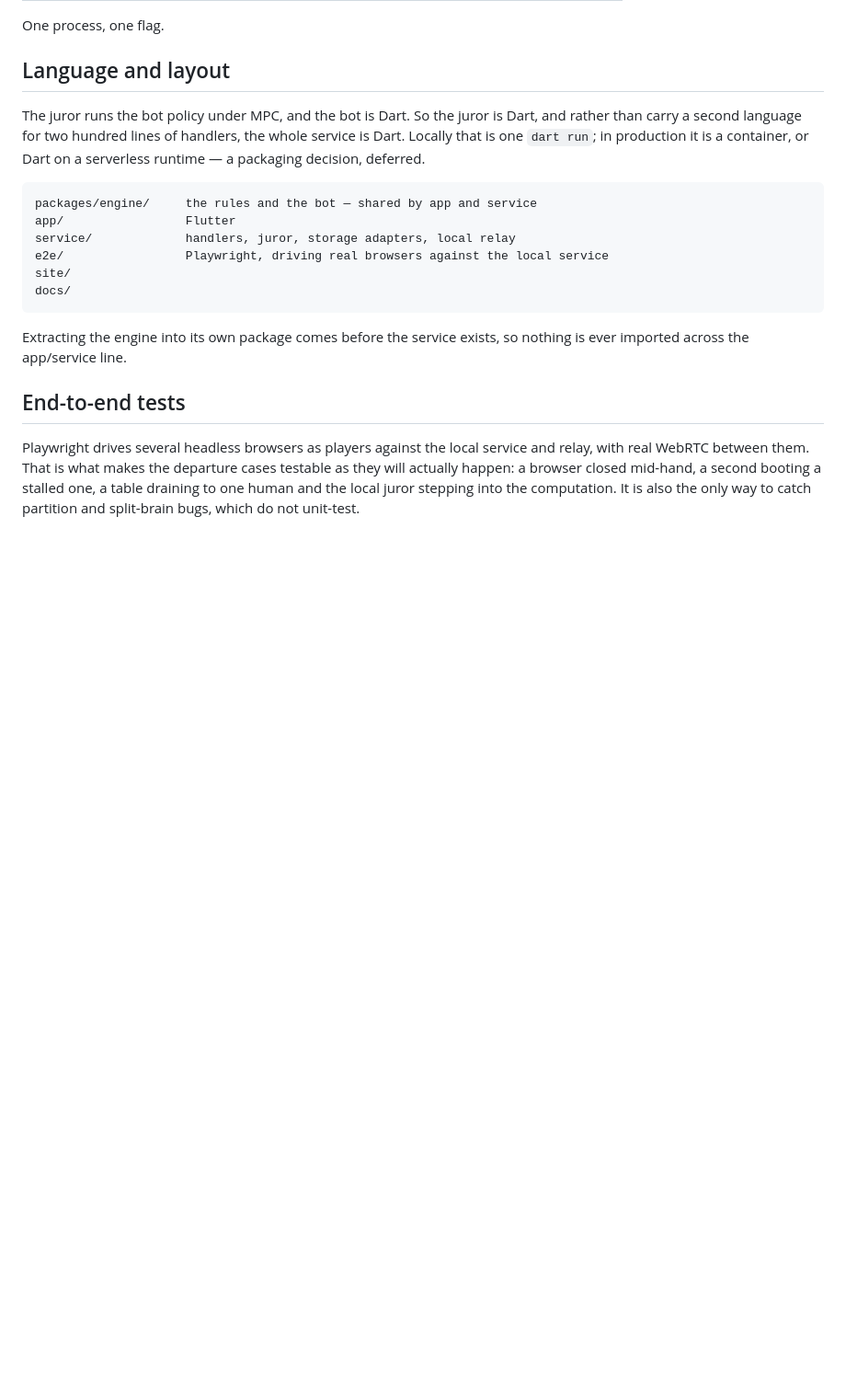
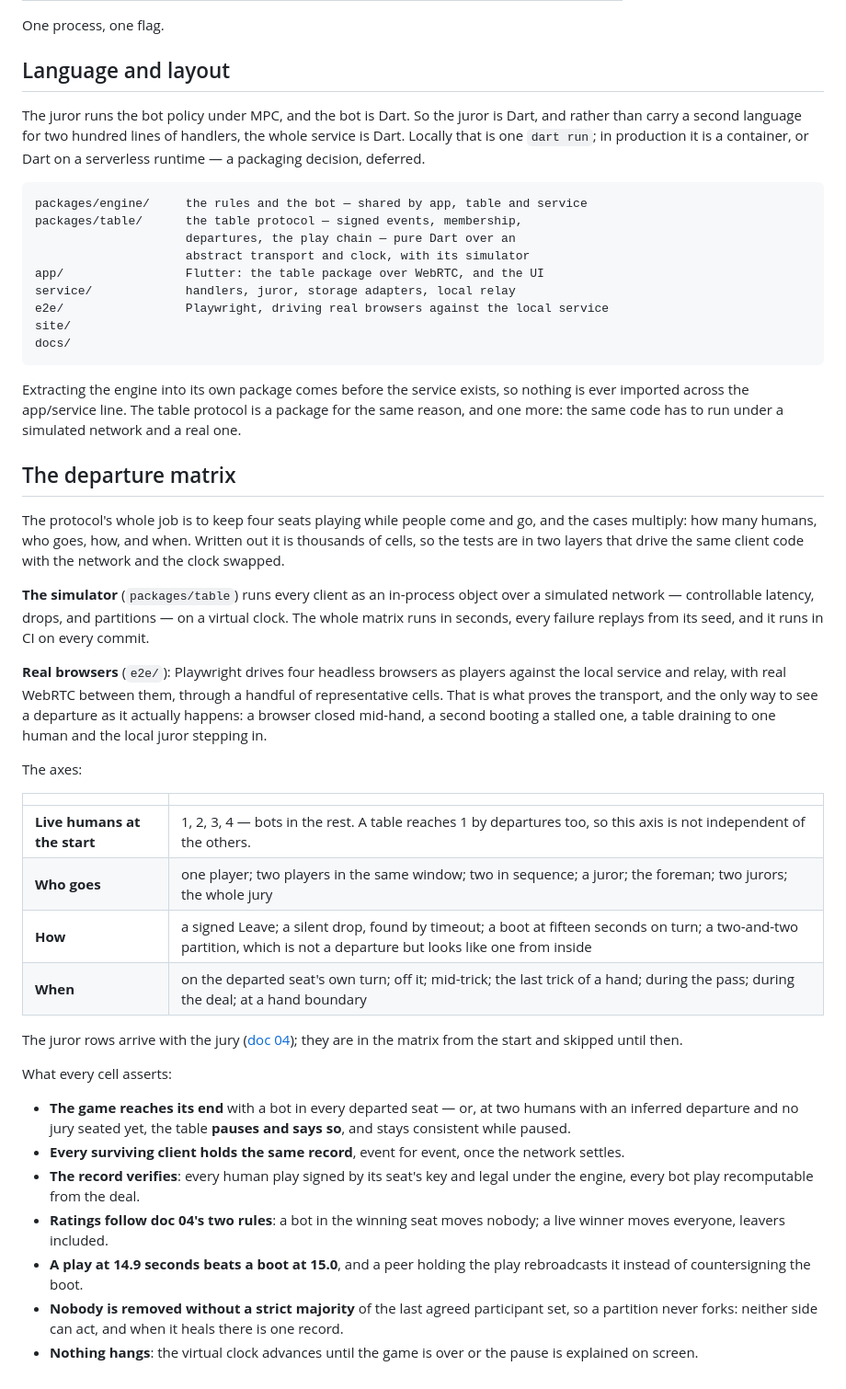
Before and after one commit to bfulton/open-hearts, a Markdown page: docs/06-service.md, the part around the change. Shown at 92% size. Rendered like a GitHub page; blank space fills up the shorter version.

Commit message:
The departure matrix, as the spec for step 4
Four humans down to one, times who goes, times how, times when — and
what every cell has to assert. Two layers: a simulator in the new table
package that runs the whole matrix in seconds on a virtual clock, and a
handful of cells in real browsers to prove the transport.

Co-Authored-By: Claude Fable 5.1 <noreply@anthropic.com>
Claude-Session: https://claude.ai/code/session_01EUG4cz3bqdEEphZgh2zyFP

````diff
--- a/docs/06-service.md
+++ b/docs/06-service.md
@@ -96,8 +96,11 @@ lines of handlers, the whole service is Dart. Locally that is one
 runtime — a packaging decision, deferred.
 
 ```
-packages/engine/     the rules and the bot — shared by app and service
-app/                 Flutter
+packages/engine/     the rules and the bot — shared by app, table and service
+packages/table/      the table protocol — signed events, membership,
+                     departures, the play chain — pure Dart over an
+                     abstract transport and clock, with its simulator
+app/                 Flutter: the table package over WebRTC, and the UI
 service/             handlers, juror, storage adapters, local relay
 e2e/                 Playwright, driving real browsers against the local service
 site/
@@ -105,13 +108,57 @@ docs/
 ```
 
 Extracting the engine into its own package comes before the service
-exists, so nothing is ever imported across the app/service line.
+exists, so nothing is ever imported across the app/service line. The
+table protocol is a package for the same reason, and one more: the same
+code has to run under a simulated network and a real one.
 
-## End-to-end tests
+## The departure matrix
 
-Playwright drives several headless browsers as players against the local
-service and relay, with real WebRTC between them. That is what makes the
-departure cases testable as they will actually happen: a browser closed
-mid-hand, a second booting a stalled one, a table draining to one human
-and the local juror stepping into the computation. It is also the only
-way to catch partition and split-brain bugs, which do not unit-test.
+The protocol's whole job is to keep four seats playing while people
+come and go, and the cases multiply: how many humans, who goes, how,
+and when. Written out it is thousands of cells, so the tests are in
+two layers that drive the same client code with the network and the
+clock swapped.
+
+**The simulator** (`packages/table`) runs every client as an in-process
+object over a simulated network — controllable latency, drops, and
+partitions — on a virtual clock. The whole matrix runs in seconds,
+every failure replays from its seed, and it runs in CI on every commit.
+
+**Real browsers** (`e2e/`): Playwright drives four headless browsers as
+players against the local service and relay, with real WebRTC between
+them, through a handful of representative cells. That is what proves the
+transport, and the only way to see a departure as it actually happens:
+a browser closed mid-hand, a second booting a stalled one, a table
+draining to one human and the local juror stepping in.
+
+The axes:
+
+| | |
+|---|---|
+| **Live humans at the start** | 1, 2, 3, 4 — bots in the rest. A table reaches 1 by departures too, so this axis is not independent of the others. |
+| **Who goes** | one player; two players in the same window; two in sequence; a juror; the foreman; two jurors; the whole jury |
+| **How** | a signed Leave; a silent drop, found by timeout; a boot at fifteen seconds on turn; a two-and-two partition, which is not a departure but looks like one from inside |
+| **When** | on the departed seat's own turn; off it; mid-trick; the last trick of a hand; during the pass; during the deal; at a hand boundary |
+
+The juror rows arrive with the jury ([doc 04](04-live-play.md)); they
+are in the matrix from the start and skipped until then.
+
+What every cell asserts:
+
+- **The game reaches its end** with a bot in every departed seat — or,
+  at two humans with an inferred departure and no jury seated yet, the
+  table **pauses and says so**, and stays consistent while paused.
+- **Every surviving client holds the same record**, event for event,
+  once the network settles.
+- **The record verifies**: every human play signed by its seat's key and
+  legal under the engine, every bot play recomputable from the deal.
+- **Ratings follow doc 04's two rules**: a bot in the winning seat moves
+  nobody; a live winner moves everyone, leavers included.
+- **A play at 14.9 seconds beats a boot at 15.0**, and a peer holding
+  the play rebroadcasts it instead of countersigning the boot.
+- **Nobody is removed without a strict majority** of the last agreed
+  participant set, so a partition never forks: neither side can act,
+  and when it heals there is one record.
+- **Nothing hangs**: the virtual clock advances until the game is over
+  or the pause is explained on screen.
````
